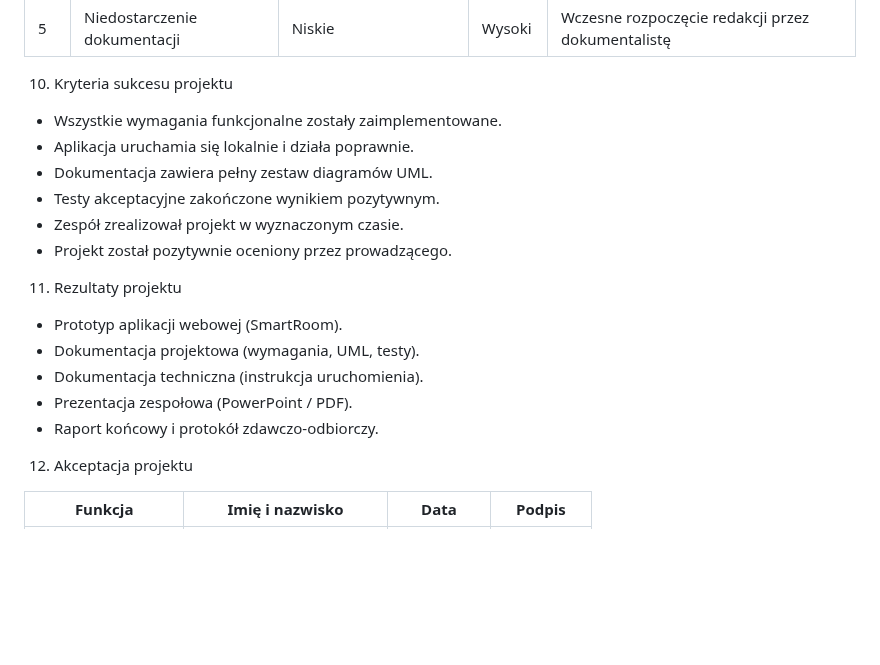
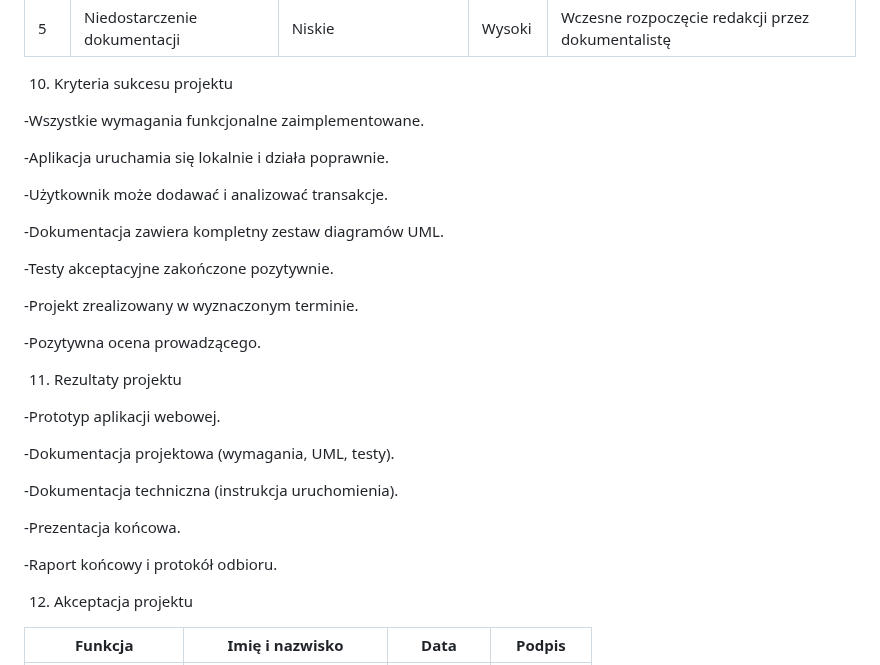
Before and after one commit to RobertP80/Aplikacja-do-zarzadzania-budzetem-osobistym, a Markdown page: Karta_projektu.md, the part around the change. GitHub-like rendering; blank space fills up the shorter version.

```diff
--- a/Karta_projektu.md
+++ b/Karta_projektu.md
@@ -162,20 +162,31 @@ Nr|Ryzyko|Prawdopodobieństwo|Skutek|Działanie zapobiegawcze
 
 10. Kryteria sukcesu projektu
 
-- Wszystkie wymagania funkcjonalne zostały zaimplementowane.
-- Aplikacja uruchamia się lokalnie i działa poprawnie.
-- Dokumentacja zawiera pełny zestaw diagramów UML.
-- Testy akceptacyjne zakończone wynikiem pozytywnym.
-- Zespół zrealizował projekt w wyznaczonym czasie.
-- Projekt został pozytywnie oceniony przez prowadzącego.
+-Wszystkie wymagania funkcjonalne zaimplementowane.
+
+-Aplikacja uruchamia się lokalnie i działa poprawnie.
+
+-Użytkownik może dodawać i analizować transakcje.
+
+-Dokumentacja zawiera kompletny zestaw diagramów UML.
+
+-Testy akceptacyjne zakończone pozytywnie.
+
+-Projekt zrealizowany w wyznaczonym terminie.
+
+-Pozytywna ocena prowadzącego.
 
 11. Rezultaty projektu
 
-- Prototyp aplikacji webowej (SmartRoom).
-- Dokumentacja projektowa (wymagania, UML, testy).
-- Dokumentacja techniczna (instrukcja uruchomienia).
-- Prezentacja zespołowa (PowerPoint / PDF).
-- Raport końcowy i protokół zdawczo-odbiorczy.
+-Prototyp aplikacji webowej.
+
+-Dokumentacja projektowa (wymagania, UML, testy).
+
+-Dokumentacja techniczna (instrukcja uruchomienia).
+
+-Prezentacja końcowa.
+
+-Raport końcowy i protokół odbioru.
 
 12. Akceptacja projektu
 
```
